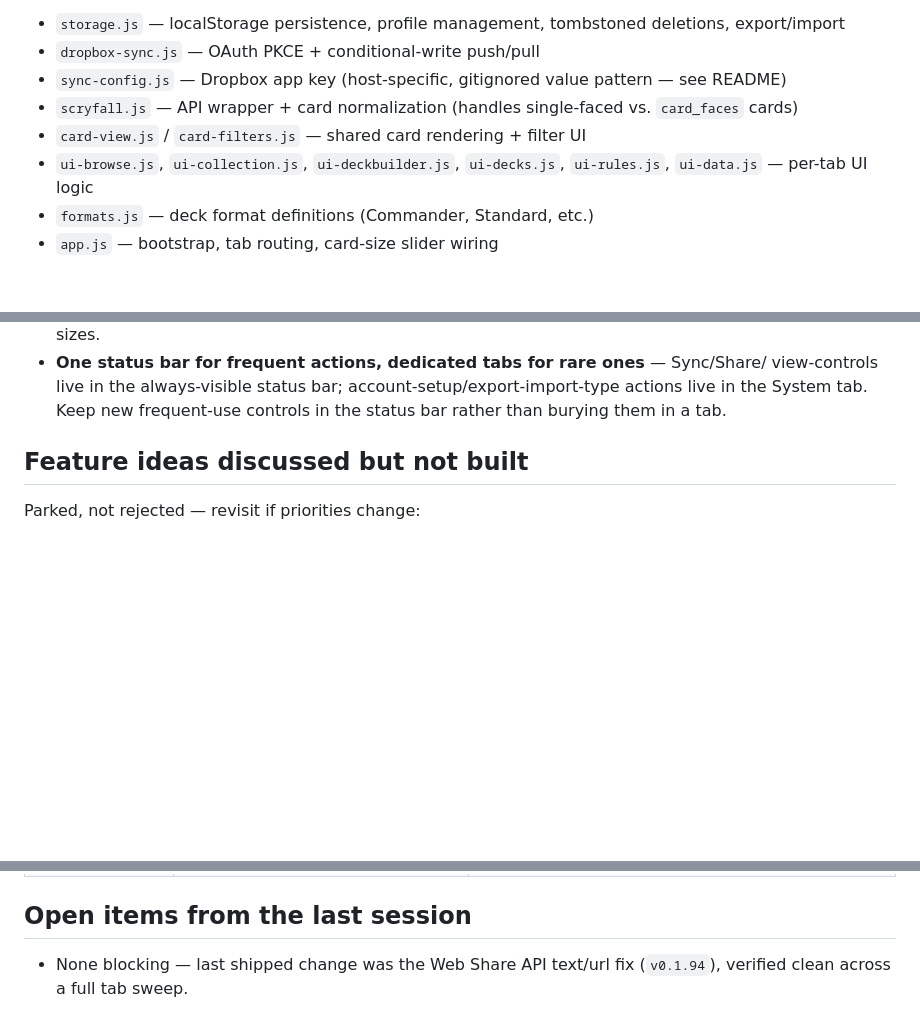
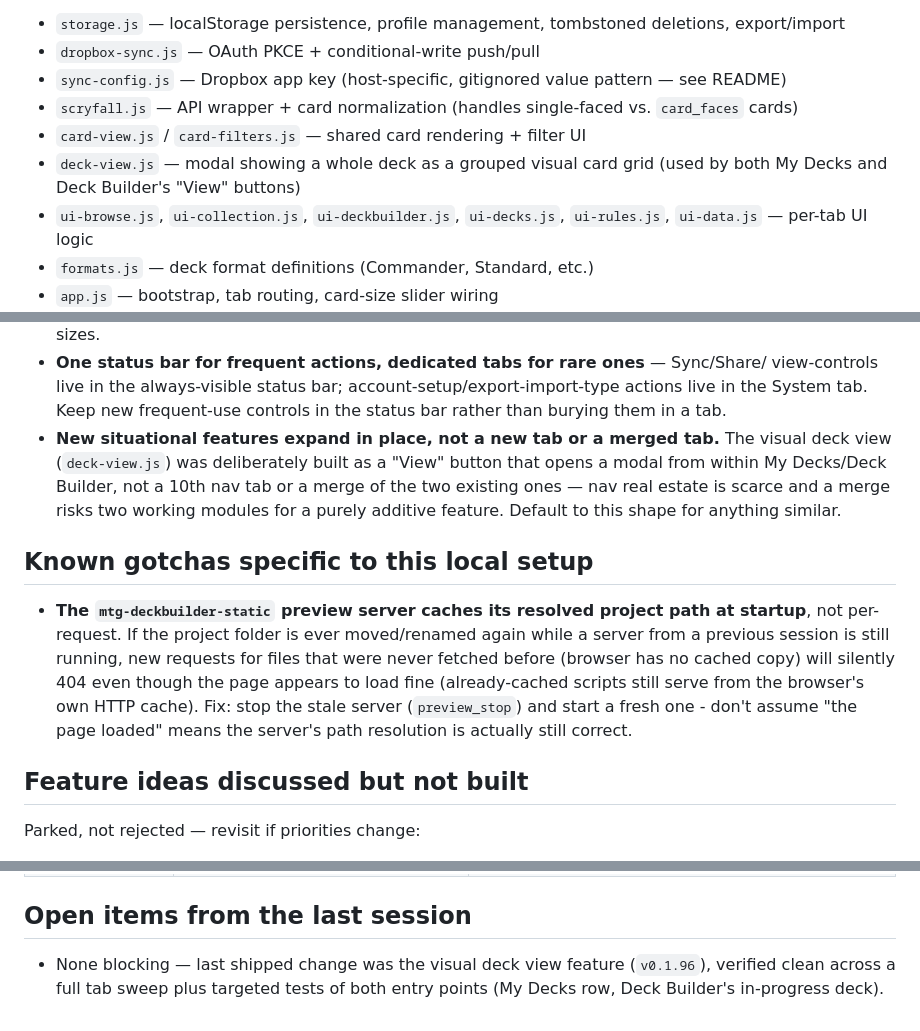
Before and after one commit to IDMNGZ/mtg-deckbuilder, a Markdown page: docs/PROJECT-NOTES.md, 3 parts joined by grey strips. Drawn GitHub-style; blank space fills up the shorter version.

Commit message:
Update PROJECT-NOTES.md for the deck-view feature and a local gotcha
Documents deck-view.js in the file map, the "expand in place over new
tab" pattern it establishes, and the preview-server stale-path-cache
gotcha hit while testing it after the folder rename.

Co-Authored-By: Claude Sonnet 5 <noreply@anthropic.com>

```diff
--- a/docs/PROJECT-NOTES.md
+++ b/docs/PROJECT-NOTES.md
@@ -26,6 +26,7 @@ header) holds always-visible controls: Sync, Share, Merge Dupes toggle, card-siz
 - `sync-config.js` — Dropbox app key (host-specific, gitignored value pattern — see README)
 - `scryfall.js` — API wrapper + card normalization (handles single-faced vs. `card_faces` cards)
 - `card-view.js` / `card-filters.js` — shared card rendering + filter UI
+- `deck-view.js` — modal showing a whole deck as a grouped visual card grid (used by both My Decks and Deck Builder's "View" buttons)
 - `ui-browse.js`, `ui-collection.js`, `ui-deckbuilder.js`, `ui-decks.js`, `ui-rules.js`, `ui-data.js` — per-tab UI logic
 - `formats.js` — deck format definitions (Commander, Standard, etc.)
 - `app.js` — bootstrap, tab routing, card-size slider wiring
@@ -57,6 +58,21 @@ header) holds always-visible controls: Sync, Share, Merge Dupes toggle, card-siz
   view-controls live in the always-visible status bar; account-setup/export-import-type
   actions live in the System tab. Keep new frequent-use controls in the status bar
   rather than burying them in a tab.
+- **New situational features expand in place, not a new tab or a merged tab.** The
+  visual deck view (`deck-view.js`) was deliberately built as a "View" button that opens
+  a modal from within My Decks/Deck Builder, not a 10th nav tab or a merge of the two
+  existing ones — nav real estate is scarce and a merge risks two working modules for a
+  purely additive feature. Default to this shape for anything similar.
+
+## Known gotchas specific to this local setup
+
+- **The `mtg-deckbuilder-static` preview server caches its resolved project path at
+  startup**, not per-request. If the project folder is ever moved/renamed again while a
+  server from a previous session is still running, new requests for files that were
+  never fetched before (browser has no cached copy) will silently 404 even though the
+  page appears to load fine (already-cached scripts still serve from the browser's own
+  HTTP cache). Fix: stop the stale server (`preview_stop`) and start a fresh one - don't
+  assume "the page loaded" means the server's path resolution is actually still correct.
 
 ## Feature ideas discussed but not built
 
@@ -75,5 +91,6 @@ Parked, not rejected — revisit if priorities change:
 
 ## Open items from the last session
 
-- None blocking — last shipped change was the Web Share API text/url fix (`v0.1.94`),
-  verified clean across a full tab sweep.
+- None blocking — last shipped change was the visual deck view feature (`v0.1.96`),
+  verified clean across a full tab sweep plus targeted tests of both entry points
+  (My Decks row, Deck Builder's in-progress deck).
```
